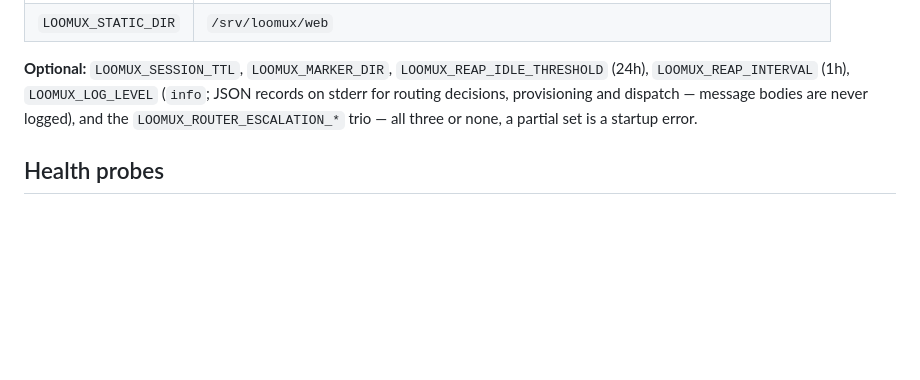
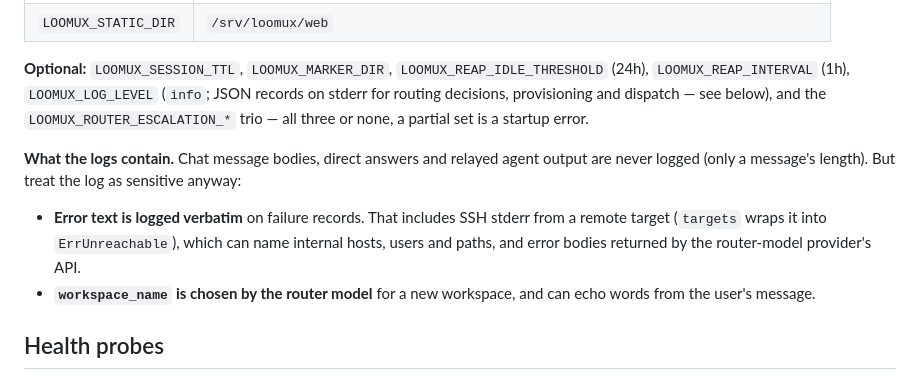
Before and after one commit to loomux/server, a Markdown page: docs/deploy/container.md, the part around the change. Drawn GitHub-style; blank space fills up the shorter version.

Commit message:
LOOM-63: say what the logs do contain in the deploy docs
Review follow-up on #66: the "message bodies are never logged" note read
as "no sensitive data". Spell out that failure records carry error text
verbatim (SSH stderr from remote targets, provider API error bodies) and
that the model-chosen workspace_name can echo user text.

Co-Authored-By: Claude Opus 5.5 (1M context) <noreply@anthropic.com>

```diff
--- a/docs/deploy/container.md
+++ b/docs/deploy/container.md
@@ -193,9 +193,20 @@ defaults for three of them.
 **Optional:** `LOOMUX_SESSION_TTL`, `LOOMUX_MARKER_DIR`,
 `LOOMUX_REAP_IDLE_THRESHOLD` (24h), `LOOMUX_REAP_INTERVAL` (1h),
 `LOOMUX_LOG_LEVEL` (`info`; JSON records on stderr for routing decisions,
-provisioning and dispatch — message bodies are never logged), and the
+provisioning and dispatch — see below), and the
 `LOOMUX_ROUTER_ESCALATION_*` trio — all three or none, a partial set is a
 startup error.
+
+**What the logs contain.** Chat message bodies, direct answers and relayed
+agent output are never logged (only a message's length). But treat the log
+as sensitive anyway:
+
+- **Error text is logged verbatim** on failure records. That includes SSH
+  stderr from a remote target (`targets` wraps it into `ErrUnreachable`),
+  which can name internal hosts, users and paths, and error bodies returned
+  by the router-model provider's API.
+- **`workspace_name` is chosen by the router model** for a new workspace,
+  and can echo words from the user's message.
 
 ## Health probes
 
```
